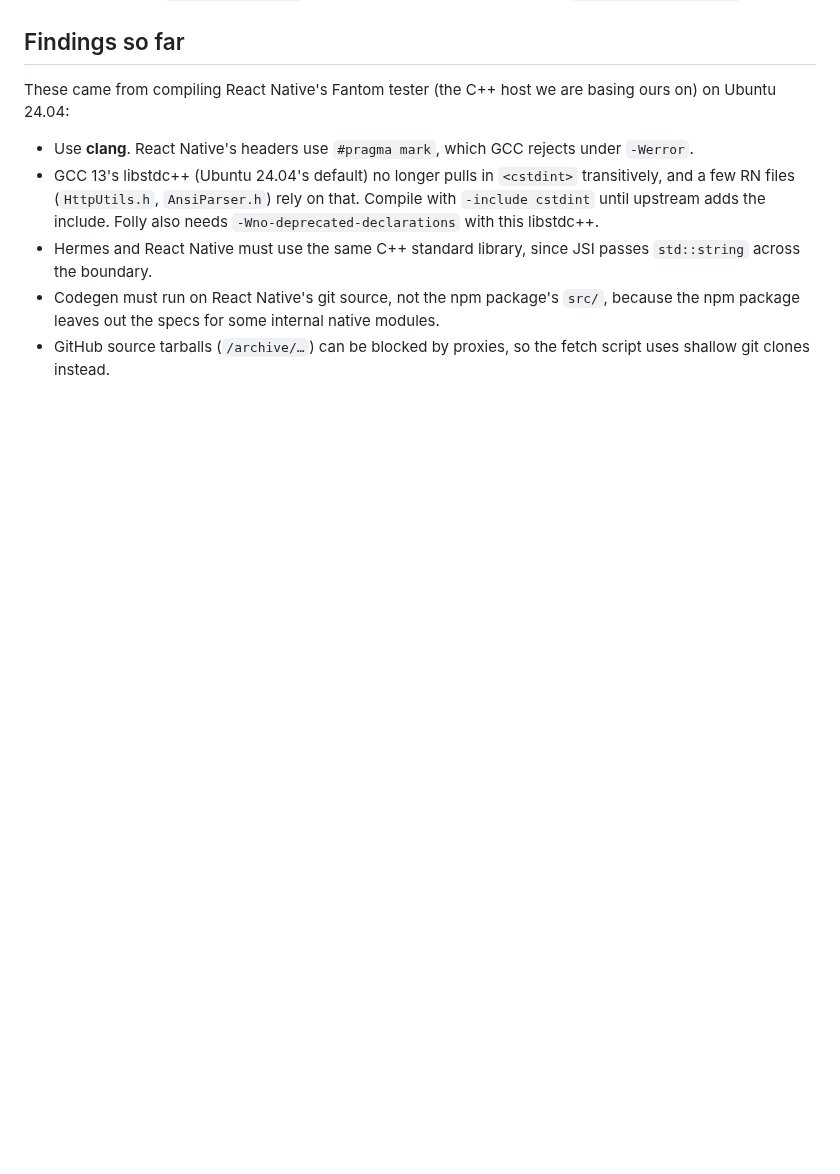
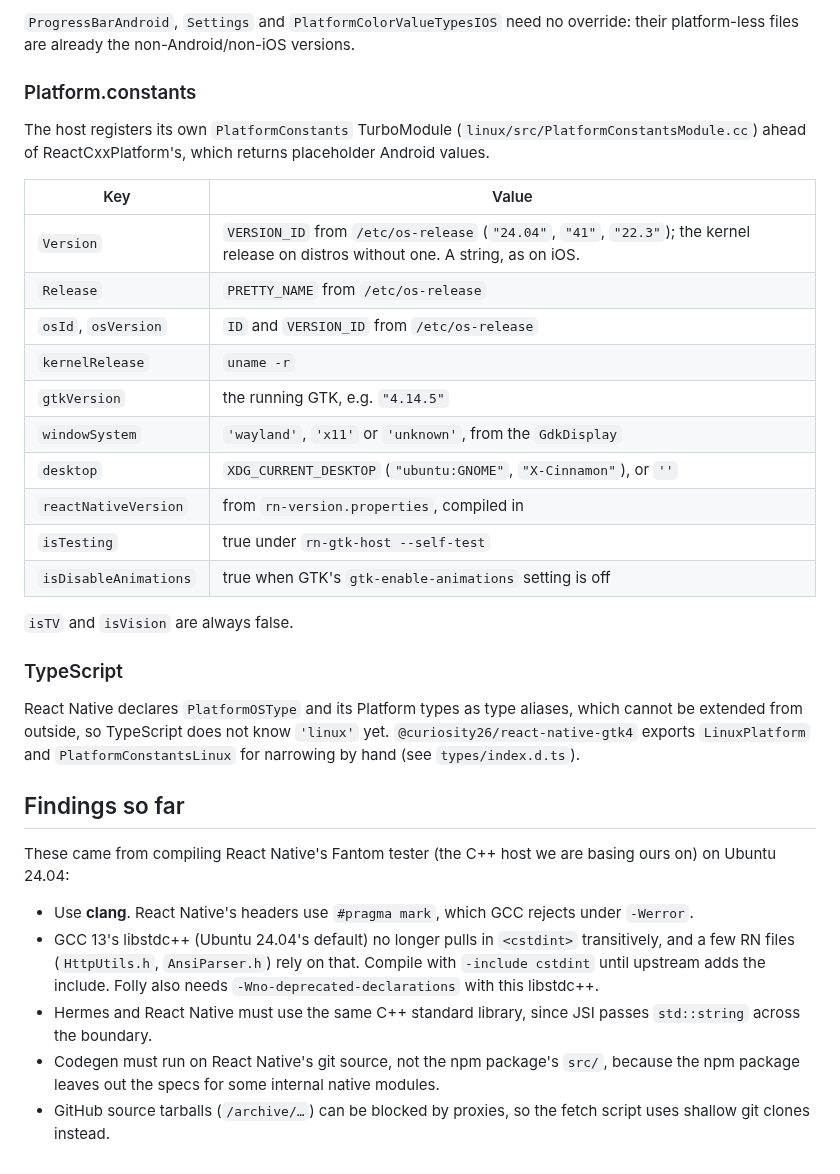
Before and after one commit to curiosity26/react-native-gtk4, a Markdown page: docs/building-react-native.md, the part around one of its changes. Rendered like a GitHub page; blank space fills up the shorter version.

```diff
--- a/docs/building-react-native.md
+++ b/docs/building-react-native.md
@@ -23,3 +73,34 @@ Everything lands in `third-party/deps/` (git-ignored). Versions are pinned in
+`ProgressBarAndroid`, `Settings` and `PlatformColorValueTypesIOS` need no
+override: their platform-less files are already the non-Android/non-iOS
+versions.
+
+### Platform.constants
+
+The host registers its own `PlatformConstants` TurboModule
+(`linux/src/PlatformConstantsModule.cc`) ahead of ReactCxxPlatform's, which
+returns placeholder Android values.
+
+| Key | Value |
+| --- | --- |
+| `Version` | `VERSION_ID` from `/etc/os-release` (`"24.04"`, `"41"`, `"22.3"`); the kernel release on distros without one. A string, as on iOS. |
+| `Release` | `PRETTY_NAME` from `/etc/os-release` |
+| `osId`, `osVersion` | `ID` and `VERSION_ID` from `/etc/os-release` |
+| `kernelRelease` | `uname -r` |
+| `gtkVersion` | the running GTK, e.g. `"4.14.5"` |
+| `windowSystem` | `'wayland'`, `'x11'` or `'unknown'`, from the `GdkDisplay` |
+| `desktop` | `XDG_CURRENT_DESKTOP` (`"ubuntu:GNOME"`, `"X-Cinnamon"`), or `''` |
+| `reactNativeVersion` | from `rn-version.properties`, compiled in |
+| `isTesting` | true under `rn-gtk-host --self-test` |
+| `isDisableAnimations` | true when GTK's `gtk-enable-animations` setting is off |
+
+`isTV` and `isVision` are always false.
+
+### TypeScript
+
+React Native declares `PlatformOSType` and its Platform types as type
+aliases, which cannot be extended from outside, so TypeScript does not know
+`'linux'` yet. `@curiosity26/react-native-gtk4` exports `LinuxPlatform` and
+`PlatformConstantsLinux` for narrowing by hand (see `types/index.d.ts`).
 
 ## Findings so far
 
```
Also changed, not shown: other parts of docs/building-react-native.md (+51 -1 lines), README.md (+7 -1 lines), docs/images/hello-world-linux-wayland.png (added), docs/images/hello-world-linux-x11.png (added), 3 other files.
